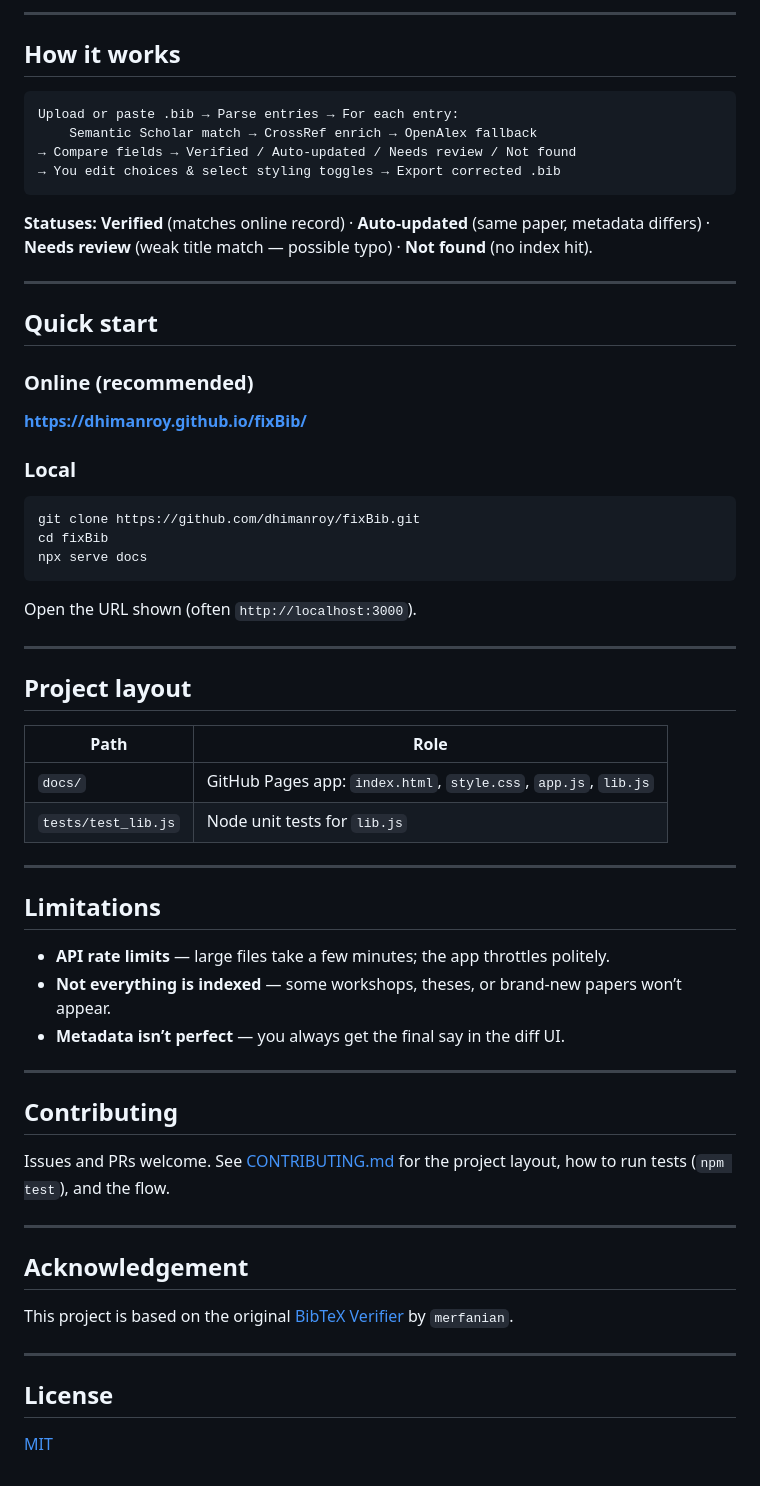
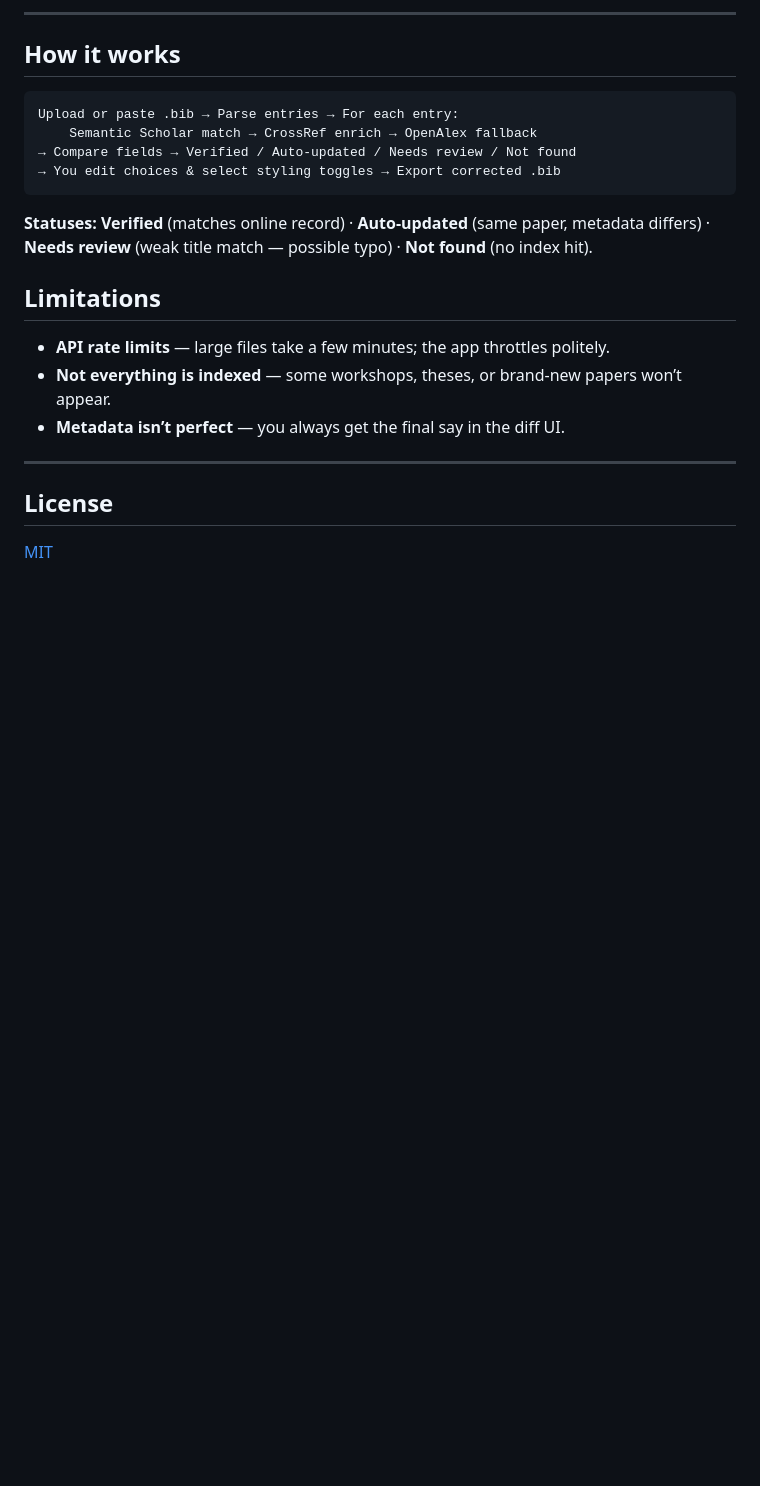
Before and after one commit to dhimanroy/fixBib, a Markdown page: README.md, the part around one of its changes. GitHub-like rendering; blank space fills up the shorter version.

````diff
--- a/README.md
+++ b/README.md
@@ -60,34 +65,6 @@ Upload or paste .bib → Parse entries → For each entry:
 
 **Statuses:** **Verified** (matches online record) · **Auto-updated** (same paper, metadata differs) · **Needs review** (weak title match — possible typo) · **Not found** (no index hit).
 
----
-
-## Quick start
-
-### Online (recommended)
-
-**[https://dhimanroy.github.io/fixBib/](https://dhimanroy.github.io/fixBib/)**
-
-### Local
-
-```bash
-git clone https://github.com/dhimanroy/fixBib.git
-cd fixBib
-npx serve docs
-```
-
-Open the URL shown (often `http://localhost:3000`).
-
----
-
-## Project layout
-
-| Path | Role |
-|------|------|
-| `docs/` | GitHub Pages app: `index.html`, `style.css`, `app.js`, `lib.js` |
-| `tests/test_lib.js` | Node unit tests for `lib.js` |
-
----
 
 ## Limitations
 
@@ -97,17 +74,6 @@ Open the URL shown (often `http://localhost:3000`).
 
 ---
 
-## Contributing
-
-Issues and PRs welcome. See [CONTRIBUTING.md](CONTRIBUTING.md) for the project layout, how to run tests (`npm test`), and the flow.
-
----
-
-## Acknowledgement
-
-This project is based on the original [BibTeX Verifier](https://github.com/merfanian/Bibtex-Verifier) by `merfanian`.
-
----
 
 ## License
 
````
Also changed, not shown: other parts of README.md (+9 -4 lines).
